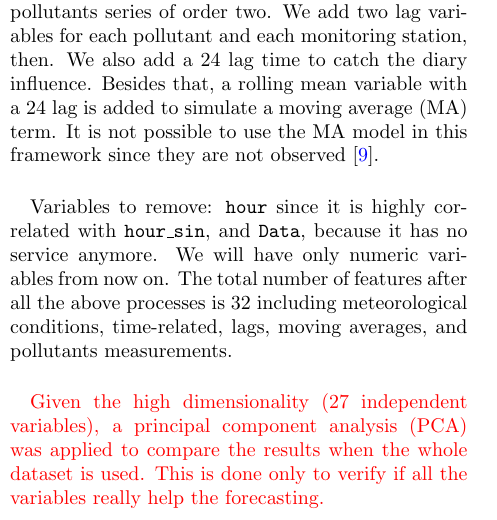
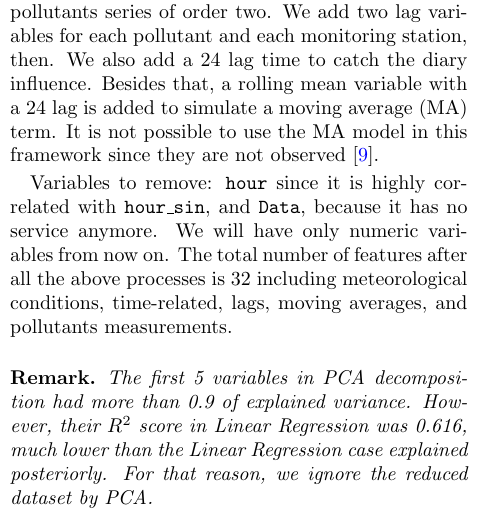
Before and after one commit to lucasmoschen/machine-learning-project, a LaTeX paper (notes/air_quality_report.tex, which reads notes/sections/data_analysis.tex): part of one column of page 8 of 22, cut so that both start at the same text. Compiled offline with pdfLaTeX.

Commit message:
Added final remarks

```diff
--- a/notes/sections/data_analysis.tex
+++ b/notes/sections/data_analysis.tex
@@ -328,7 +328,9 @@ the above processes is 32 including meteorological conditions, time-related,
 lags, moving averages,
 and pollutants measurements.
 
-\com{Given the high dimensionality (27 independent variables), a principal
-component analysis (PCA) was applied to compare the results when the whole
-dataset is used. This is done only to verify if all the variables really help
-the forecasting.}
+\begin{remark}
+    The first 5 variables in PCA decomposition had more than 0.9 of explained
+    variance. However, their $R^2$ score in Linear Regression was 0.616, much
+    lower than the Linear Regression case explained posteriorly. For that
+    reason, we ignore the reduced dataset by PCA.
+\end{remark}
```
Also changed, not shown: 1 other file.
